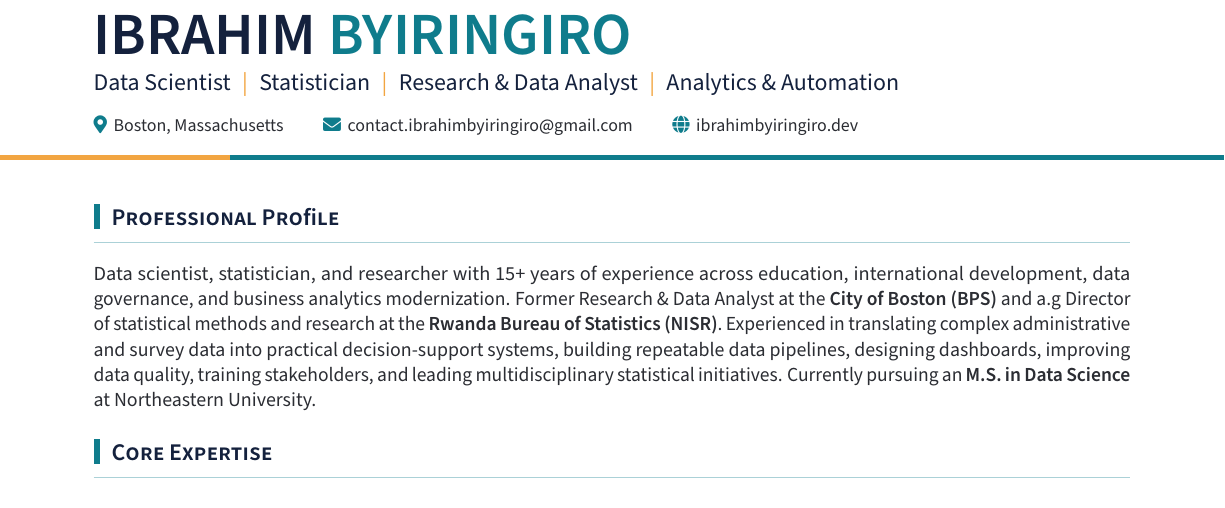
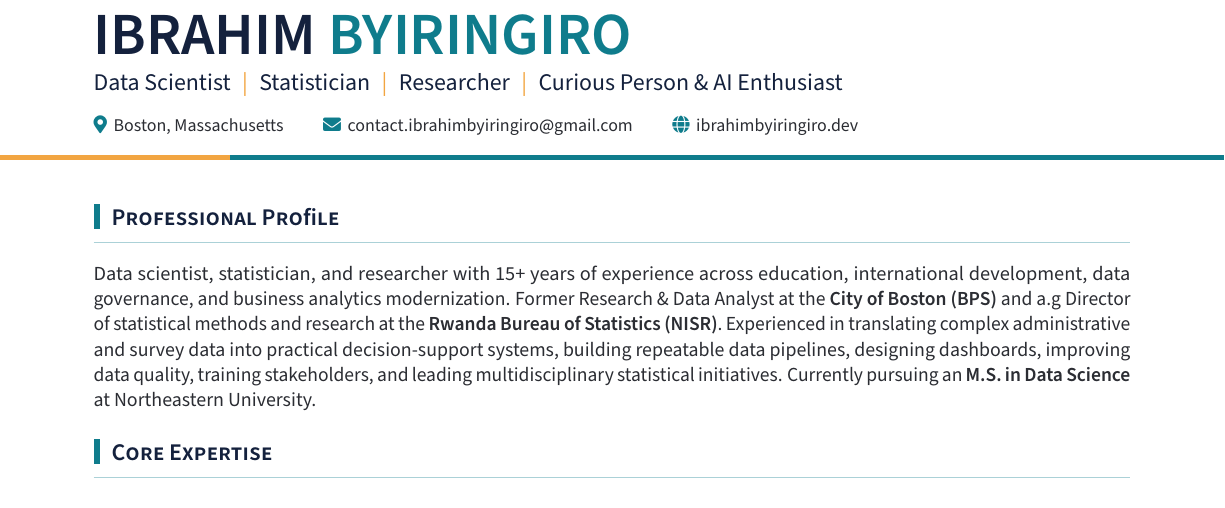
Before and after one commit to IbrahimByiringiro/Ibrahim-Byiringiro---Curriculum-Vitae, a LaTeX CV (Ibrahim_Byiringiro_CV.tex): part of page 1 of 4, cut so that both start at the same text. Compiled offline with pdfLaTeX.

Commit message:
Update CV

```diff
--- a/Ibrahim_Byiringiro_CV.tex
+++ b/Ibrahim_Byiringiro_CV.tex
@@ -115,7 +115,7 @@
 \vspace*{-0.12in}
 {\color{ink}
   {\fontsize{30}{34}\selectfont\bfseries\color{navy} IBRAHIM \textcolor{accent}{BYIRINGIRO}}\par\vspace{5pt}
-  {\large\color{navy} Data Scientist \;\textcolor{gold}{|}\; Statistician \;\textcolor{gold}{|}\; Research \& Data Analyst \;\textcolor{gold}{|}\; Analytics \& Automation}\par\vspace{8pt}
+  {\large\color{navy} Data Scientist \;\textcolor{gold}{|}\; Statistician \;\textcolor{gold}{|}\; Researcher \;\textcolor{gold}{|}\; Curious Person \& AI Enthusiast}\par\vspace{8pt}
   {\small
     \textcolor{accent}{\icLoc}\, Boston, Massachusetts \qquad
     \textcolor{accent}{\icMail}\, \href{mailto:contact.ibrahimbyiringiro@gmail.com}{contact.ibrahimbyiringiro@gmail.com} \qquad
```
Also changed, not shown: Ibrahim_Byiringiro_CV.pdf.
